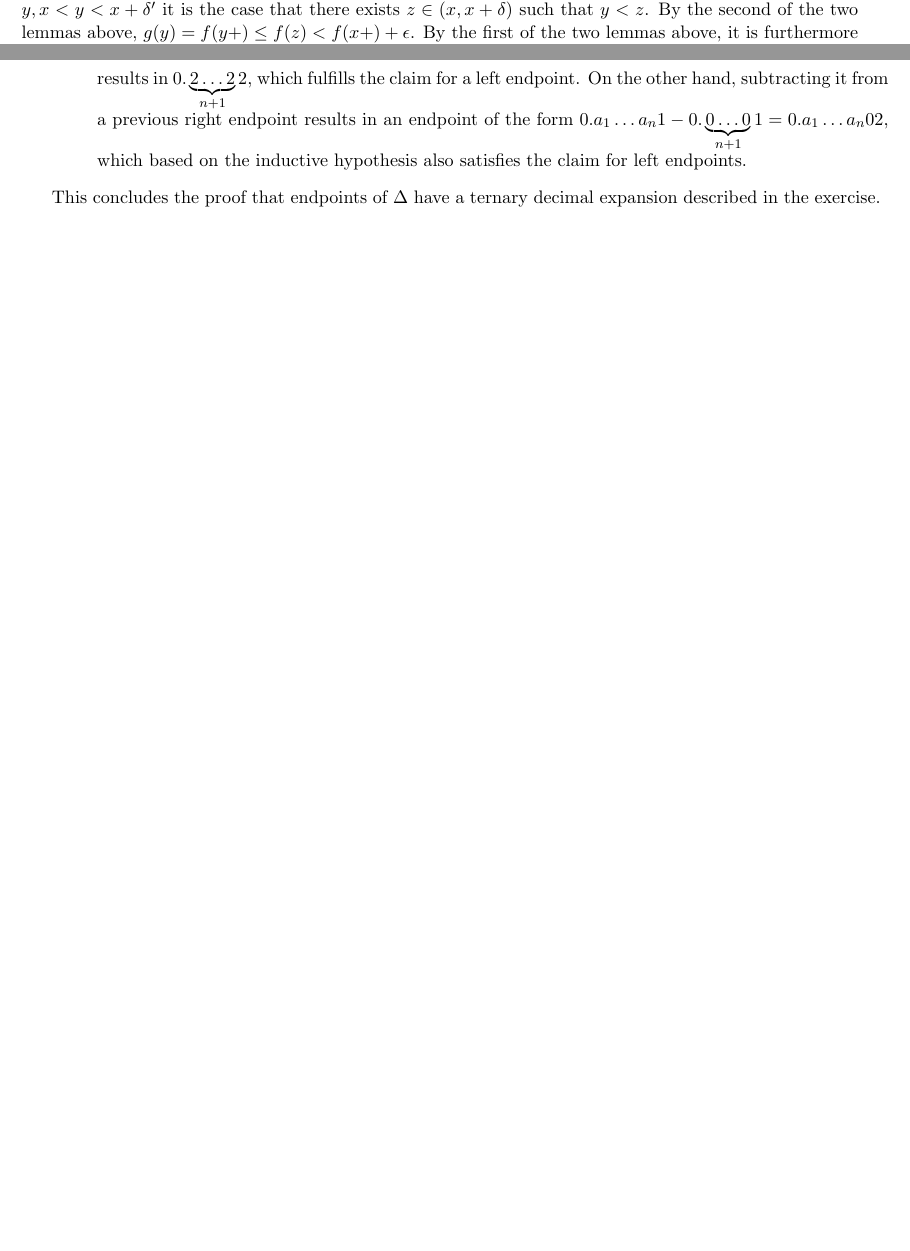
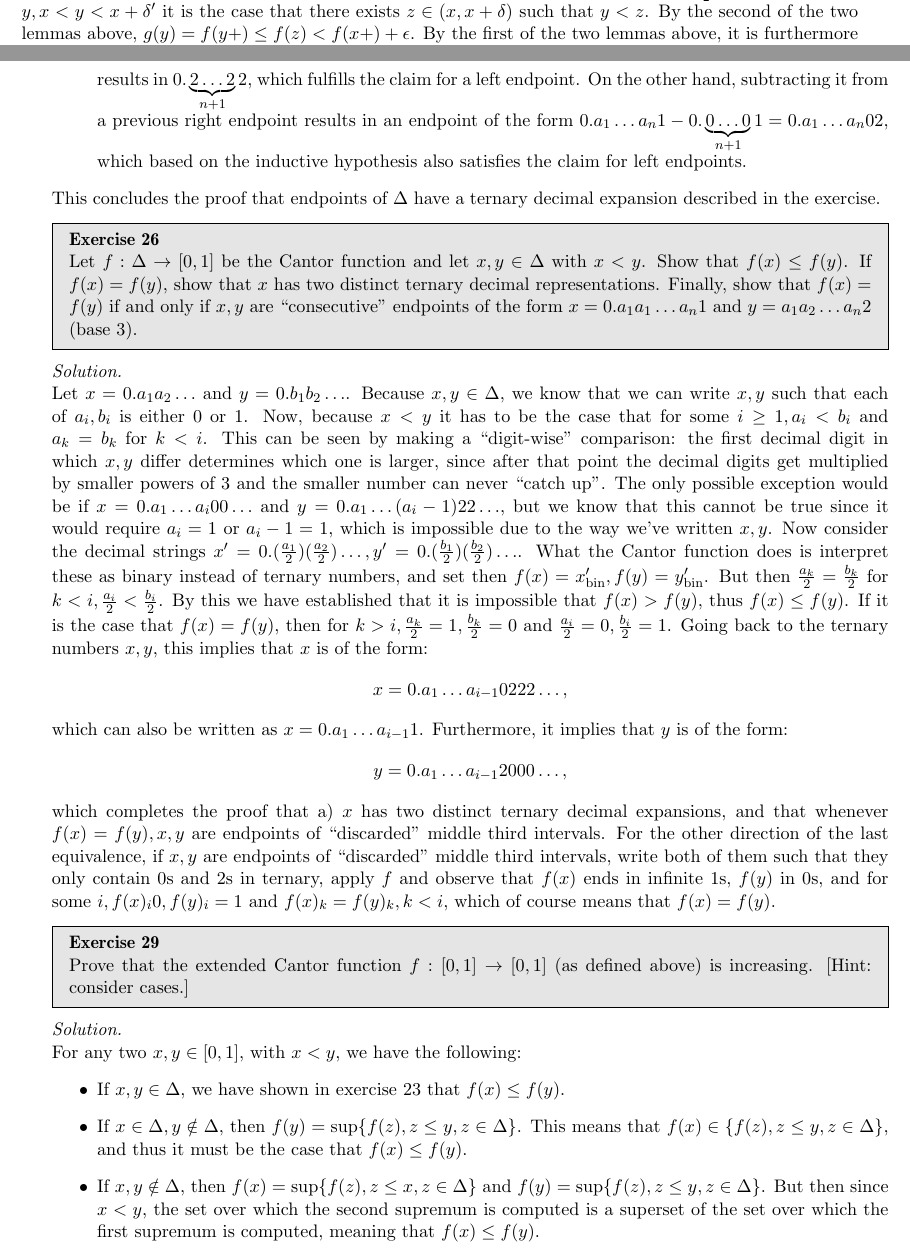
Before and after one commit to geomlyd/math_solutions, a LaTeX thesis (carothers_ra/main.tex, which reads carothers_ra/ch2.tex): two parts of pages 21 and 28 of 28, joined at a grey line, cut so that both start at the same text, the shorter picture padded with empty space. Compiled offline with pdfLaTeX.

Commit message:
Exercises 26, 29 ch. 2 Carothers

```diff
--- a/carothers_ra/ch2.tex
+++ b/carothers_ra/ch2.tex
@@ -258,4 +257,46 @@
     This concludes the proof that endpoints of $\Delta$ have a ternary decimal expansion described in the exercise.
 \end{solution}
 
-\end{section}
+\begin{exercise}{26}
+    Let $f: \Delta \rightarrow [0,1]$ be the Cantor function and let $x, y \in \Delta$ with $x < y$.
+    Show that $f(x) \leq f(y)$.
+    If $f(x) = f(y)$, show that $x$ has two distinct ternary decimal representations.
+    Finally, show that $f(x) = f(y)$ if and only if $x, y$ are ``consecutive'' endpoints of the form $x = 0.a_1 a_1 \ldots a_{n} 1$ and $y = a_1 a_2 \ldots a_n 2$ (base 3).
+\end{exercise}
+
+\begin{solution}
+
+    Let $x = 0.a_1 a_2 \ldots$ and $y = 0.b_1 b_2 \ldots$.
+    Because $x, y \in \Delta$, we know that we can write $x, y$ such that each of $a_i, b_i$ is either 0 or 1.
+    Now, because $x < y$ it has to be the case that for some $i \geq 1, a_i < b_i$ and $a_k = b_k$ for $k < i$.
+    This can be seen by making a ``digit-wise'' comparison: the first decimal digit in which $x, y$ differ determines which one is larger, since after that point the decimal digits get multiplied by smaller powers of 3 and the smaller number can never ``catch up''.
+    The only possible exception would be if $x = 0.a_1 \ldots a_i 0 0 \ldots$ and $y = 0.a_1 \ldots (a_i - 1) 2 2 \ldots$, but we know that this cannot be true since it would require $a_i = 1$ or $a_i - 1 = 1$, which is impossible due to the way we've written $x, y$.
+    Now consider the decimal strings $x' = 0.(\frac{a_1}{2}) (\frac{a_2}{2}) \ldots, y' = 0.(\frac{b_1}{2}) ( \frac{b_2}{2}) \ldots$.
+    What the Cantor function does is interpret these as binary instead of ternary numbers, and set then $f(x) = x'_{\text{bin}}, f(y) = y'_{\text{bin}}$.
+    But then $\frac{a_k}{2} = \frac{b_k}{2}$ for $k < i, \frac{a_i}{2} < \frac{b_i}{2}$.
+    By this we have established that it is impossible that $f(x) > f(y)$, thus $f(x) \leq f(y)$.
+    If it is the case that $f(x) = f(y)$, then for $k > i, \frac{a_k}{2} = 1, \frac{b_k}{2} = 0$ and $\frac{a_i}{2} = 0, \frac{b_i}{2} = 1$.
+    Going back to the ternary numbers $x, y$, this implies that $x$ is of the form:
+    $$x = 0.a_1 \ldots a_{i-1} 0 2 2 2 \ldots,$$
+    which can also be written as $x = 0.a_1 \ldots a_{i-1} 1$.
+    Furthermore, it implies that $y$ is of the form:
+    $$y = 0.a_1 \ldots a_{i-1} 2 0 0 0 \ldots,$$
+    which completes the proof that a) $x$ has two distinct ternary decimal expansions, and that whenever $f(x) = f(y), x, y$ are endpoints of ``discarded'' middle third intervals.
+    For the other direction of the last equivalence, if $x, y$ are endpoints of ``discarded'' middle third intervals, write both of them such that they only contain 0s and 2s in ternary, apply $f$ and observe that $f(x)$ ends in infinite 1s, $f(y)$ in 0s, and for some $i, f(x)_i 0, f(y)_i = 1$ and $f(x)_k = f(y)_k, k < i$, which of course means that $f(x) = f(y)$.
+\end{solution}
+
+\begin{exercise}{29}
+    Prove that the extended Cantor function $f: [0, 1] \rightarrow [0, 1]$ (as defined above) is increasing. [Hint: consider cases.]
+\end{exercise}
+
+\begin{solution}
+
+    For any two $x, y \in [0, 1]$, with $x < y$, we have the following:
+    \begin{itemize}
+        \item If $x, y \in \Delta$, we have shown in exercise 23 that $f(x) \leq f(y)$.
+        \item If $x \in \Delta, y \notin \Delta$, then  $f(y) = \sup\{f(z), z \leq y, z \in \Delta\}$.
+        This means that $f(x) \in \{f(z), z \leq y, z \in \Delta\}$, and thus it must be the case that $f(x) \leq f(y)$.
+        \item If $x, y \notin \Delta$, then $f(x) = \sup\{f(z), z \leq x, z \in \Delta\}$ and $f(y) = \sup\{f(z), z \leq y, z \in \Delta\}$.
+        But then since $x < y$, the set over which the second supremum is computed is a superset of the set over which the first supremum is computed, meaning that $f(x) \leq f(y)$.
+    \end{itemize}
+\end{solution}
```
Also changed, not shown: carothers_ra/ch1.tex (+4 -1 lines), carothers_ra/main.pdf, carothers_ra/ch2.tex (5 more changed lines).
